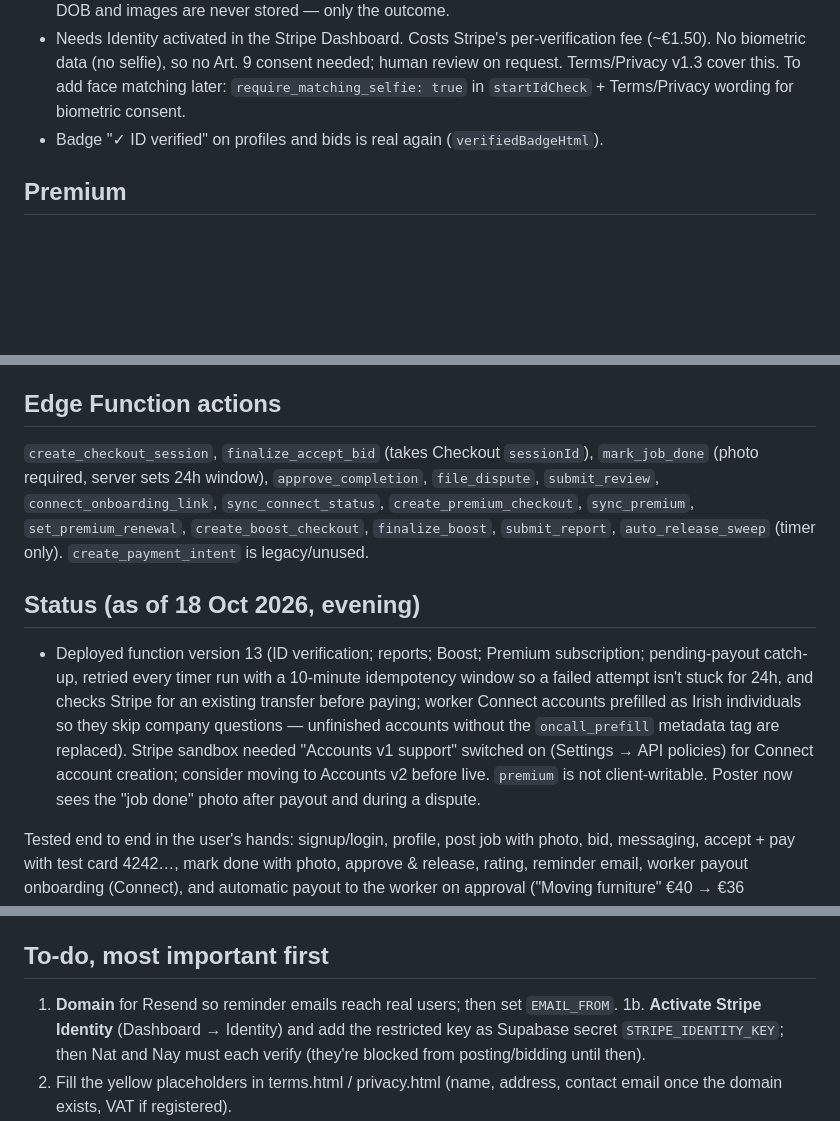
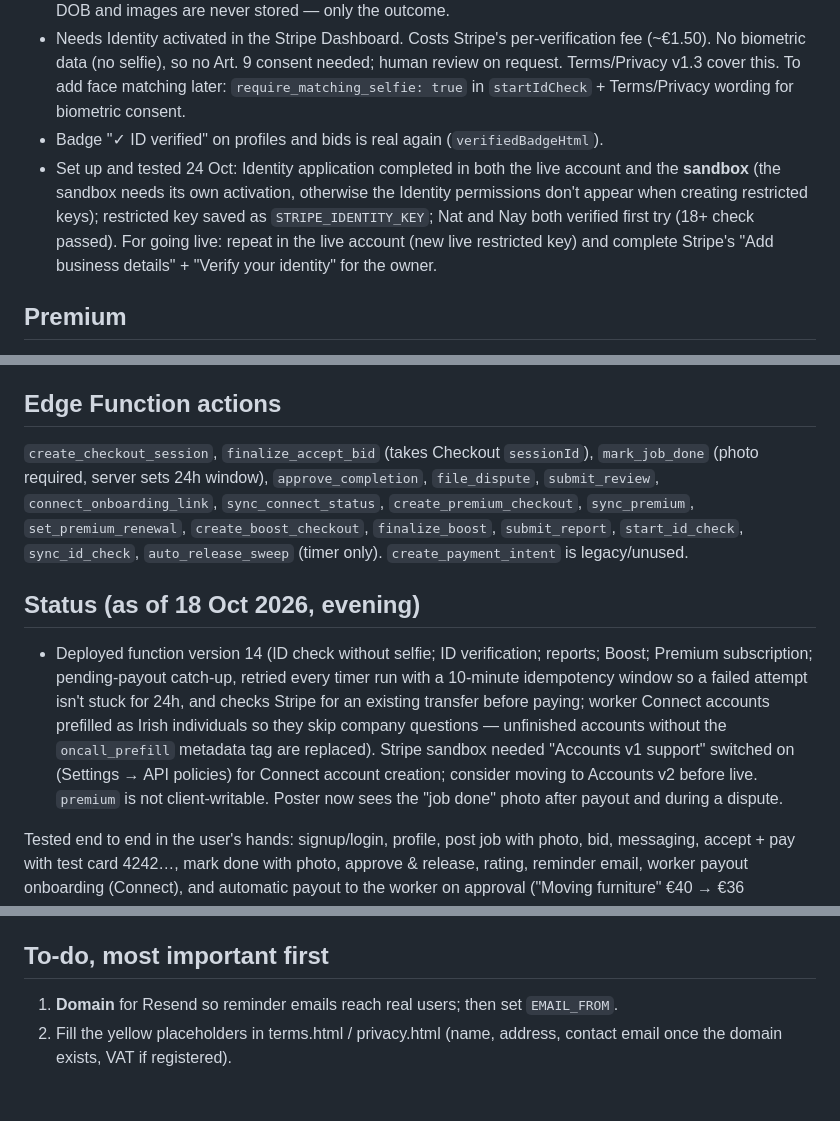
Before and after one commit to natb1234/oncall-app, a Markdown page: CLAUDE.md, 3 parts joined by grey strips. Drawn GitHub-style; blank space fills up the shorter version.

Commit message:
Notes: ID verification set up and tested
Co-Authored-By: Claude Opus 5.5 <noreply@anthropic.com>
Claude-Session: https://claude.ai/code/session_01UZjGxdVgDC3RrND47Exmky

```diff
--- a/CLAUDE.md
+++ b/CLAUDE.md
@@ -39,6 +39,7 @@ Bottom tabs: Home (job feed), Saved, Post (form only), **My jobs** (switch betwe
 - Actions `start_id_check` (creates/reuses a VerificationSession, returns Stripe's hosted URL, back to `?idcheck=1`) and `sync_id_check` (reads the result; the timer also re-checks pending/processing ones). Age: reads `verified_outputs.dob` with a **restricted key** in Edge Function secret `STRIPE_IDENTITY_KEY` (Identity Verification Results + Recent Detailed Verification Results: Read; works for 48h after a check). DOB and images are never stored — only the outcome.
 - Needs Identity activated in the Stripe Dashboard. Costs Stripe's per-verification fee (~€1.50). No biometric data (no selfie), so no Art. 9 consent needed; human review on request. Terms/Privacy v1.3 cover this. To add face matching later: `require_matching_selfie: true` in `startIdCheck` + Terms/Privacy wording for biometric consent.
 - Badge "✓ ID verified" on profiles and bids is real again (`verifiedBadgeHtml`).
+- Set up and tested 24 Oct: Identity application completed in both the live account and the **sandbox** (the sandbox needs its own activation, otherwise the Identity permissions don't appear when creating restricted keys); restricted key saved as `STRIPE_IDENTITY_KEY`; Nat and Nay both verified first try (18+ check passed). For going live: repeat in the live account (new live restricted key) and complete Stripe's "Add business details" + "Verify your identity" for the owner.
 
 ## Premium
 Real Stripe subscription, €4.99/month (Checkout `mode: subscription`, inline price, subscription metadata `oncall=premium`). Perks for workers: 6% fee instead of 10% on jobs won (fee fixed in `finalize_accept_bid` from a live Stripe check) and a ★ Premium badge on bids. Perk for posters: their new jobs are Featured (pinned to the top of Home, gold border) for 48h — set by the `prepare_new_task` insert trigger from `profiles.premium`.
@@ -55,10 +56,10 @@ One-off €1.99 per job (any poster, open jobs only): `create_boost_checkout`
 - If the Terms change, bump `terms_version` in the sign-up code (now '1.3') and the version line in terms.html. Terms/Privacy v1.1 (24 Oct) added location/OpenStreetMap wording.
 
 ## Edge Function actions
-`create_checkout_session`, `finalize_accept_bid` (takes Checkout `sessionId`), `mark_job_done` (photo required, server sets 24h window), `approve_completion`, `file_dispute`, `submit_review`, `connect_onboarding_link`, `sync_connect_status`, `create_premium_checkout`, `sync_premium`, `set_premium_renewal`, `create_boost_checkout`, `finalize_boost`, `submit_report`, `auto_release_sweep` (timer only). `create_payment_intent` is legacy/unused.
+`create_checkout_session`, `finalize_accept_bid` (takes Checkout `sessionId`), `mark_job_done` (photo required, server sets 24h window), `approve_completion`, `file_dispute`, `submit_review`, `connect_onboarding_link`, `sync_connect_status`, `create_premium_checkout`, `sync_premium`, `set_premium_renewal`, `create_boost_checkout`, `finalize_boost`, `submit_report`, `start_id_check`, `sync_id_check`, `auto_release_sweep` (timer only). `create_payment_intent` is legacy/unused.
 
 ## Status (as of 18 Oct 2026, evening)
-- Deployed function version 13 (ID verification; reports; Boost; Premium subscription; pending-payout catch-up, retried every timer run with a 10-minute idempotency window so a failed attempt isn't stuck for 24h, and checks Stripe for an existing transfer before paying; worker Connect accounts prefilled as Irish individuals so they skip company questions — unfinished accounts without the `oncall_prefill` metadata tag are replaced). Stripe sandbox needed "Accounts v1 support" switched on (Settings → API policies) for Connect account creation; consider moving to Accounts v2 before live. `premium` is not client-writable. Poster now sees the "job done" photo after payout and during a dispute.
+- Deployed function version 14 (ID check without selfie; ID verification; reports; Boost; Premium subscription; pending-payout catch-up, retried every timer run with a 10-minute idempotency window so a failed attempt isn't stuck for 24h, and checks Stripe for an existing transfer before paying; worker Connect accounts prefilled as Irish individuals so they skip company questions — unfinished accounts without the `oncall_prefill` metadata tag are replaced). Stripe sandbox needed "Accounts v1 support" switched on (Settings → API policies) for Connect account creation; consider moving to Accounts v2 before live. `premium` is not client-writable. Poster now sees the "job done" photo after payout and during a dispute.
 
 Tested end to end in the user's hands: signup/login, profile, post job with photo, bid, messaging, accept + pay with test card 4242…, mark done with photo, approve & release, rating, reminder email, worker payout onboarding (Connect), and automatic payout to the worker on approval ("Moving furniture" €40 → €36 transferred 2 s after approval, 18 Oct). The earlier stuck €54 was also paid. Premium subscription (Nay, €4.99, renews 18 Nov), Boost ("Dog walking", €1.99 → Featured 48h) the 6% Premium fee (€30 job → €1.80 fee → €28.20 transferred to Nay) and a Premium poster's job auto-Featured ("Walking dog") all tested 18 Oct.
 
@@ -68,7 +69,6 @@ Test accounts: `natbooth252@gmail.com` (poster) and `natbooth252+worker@gmail.co
 
 ## To-do, most important first
 1. **Domain** for Resend so reminder emails reach real users; then set `EMAIL_FROM`.
-1b. **Activate Stripe Identity** (Dashboard → Identity) and add the restricted key as Supabase secret `STRIPE_IDENTITY_KEY`; then Nat and Nay must each verify (they're blocked from posting/bidding until then).
 2. Fill the yellow placeholders in terms.html / privacy.html (name, address, contact email once the domain exists, VAT if registered).
 3. Before launch (legal/business, outside the code): solicitor review of terms.html + privacy.html; consider forming a Ltd company; public liability insurance for OnCall; register with Revenue as a DAC7 reporting platform operator and collect workers' tax numbers (PPSN/TIN) + date of birth + address before payouts; accept Supabase's and Resend's data processing agreements; ask workers whether they act as a business ("trader") and show that to posters; check reports in Supabase → reports and reply to reporters.
 4. Before launch (code): switch the map tiles and place search from free OpenStreetMap servers to a paid provider (usage policy); switch Stripe to live keys; card holds expire after ~7 days — handle jobs not finished in time (re-authorise or cancel); in-app account deletion (also an App Store requirement); a manual verification route for people who can't use the online ID check; block users (App Store); Stripe webhook so a paid Boost is applied even if the poster never returns.
```
